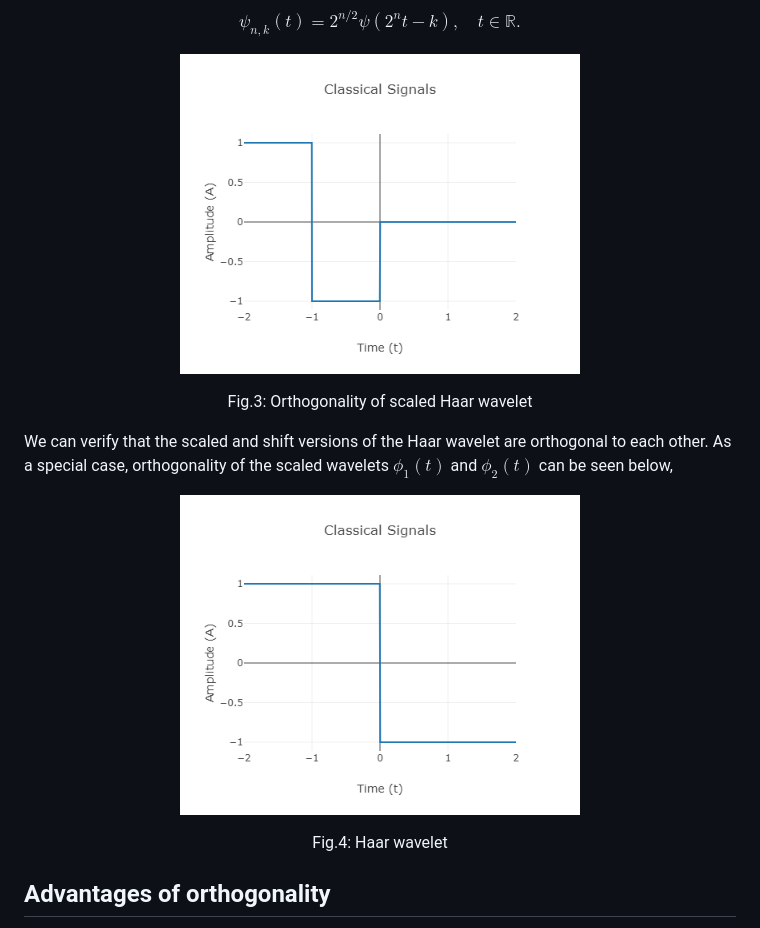
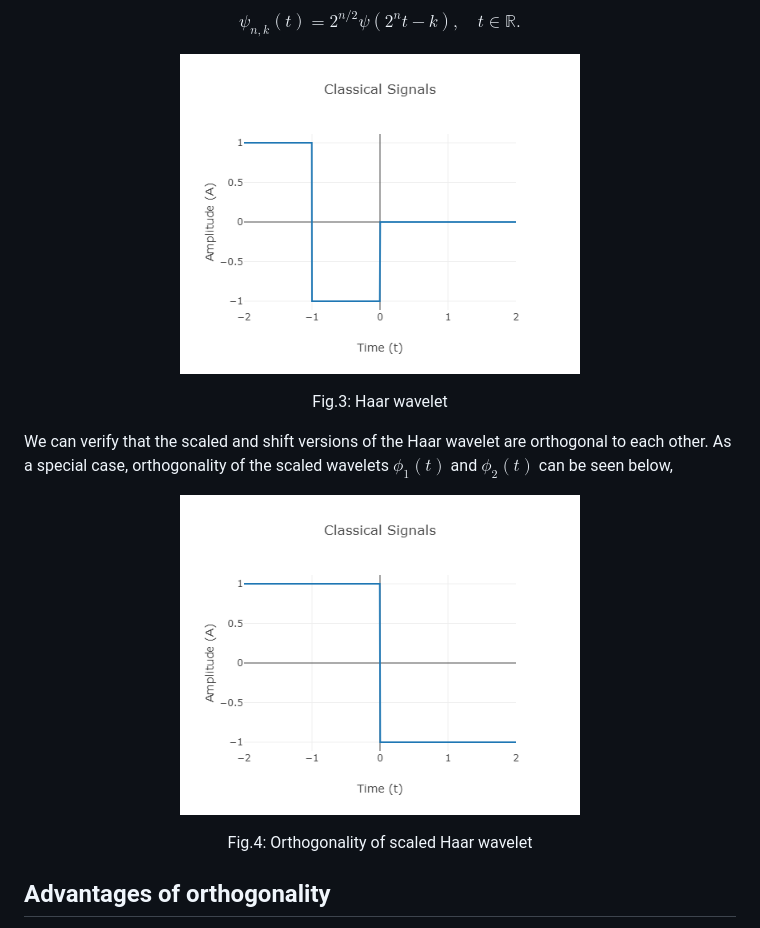
Before and after one commit to virtual-labs/exp-signal-representation-iiith, a Markdown page: experiment/theory.md, the part around the change. Drawn GitHub-style.

```diff
--- a/experiment/theory.md
+++ b/experiment/theory.md
@@ -68,11 +68,11 @@ $$ \psi(t) = \left\{\begin{matrix}
 
 $$\psi _{n,k}(t)=2^{n/2}\psi (2^{n}t-k),\quad t\in \mathbb {R}.$$
 
-<p align="center"><img src="./images/p3_haar_1.png" alt="drawing" width="400"/<em> <p align="center"> Fig.3: Orthogonality of scaled Haar wavelet</em>
+<p align="center"><img src="./images/p3_haar_1.png" alt="drawing" width="400"/<em> <p align="center"> Fig.3: Haar wavelet</em>
 
 We can verify that the scaled and shift versions of the Haar wavelet are orthogonal to each other. As a special case, orthogonality of the scaled wavelets $\phi_1(t)$ and $\phi_2(t)$ can be seen below,
 
-<p align="center"><img src="./images/p3_haar_2.png" alt="drawing" width="400"/<em> <p align="center"> Fig.4: Haar wavelet</em>
+<p align="center"><img src="./images/p3_haar_2.png" alt="drawing" width="400"/<em> <p align="center"> Fig.4: Orthogonality of scaled Haar wavelet</em>
 
 
 ## Advantages of orthogonality ##
```
